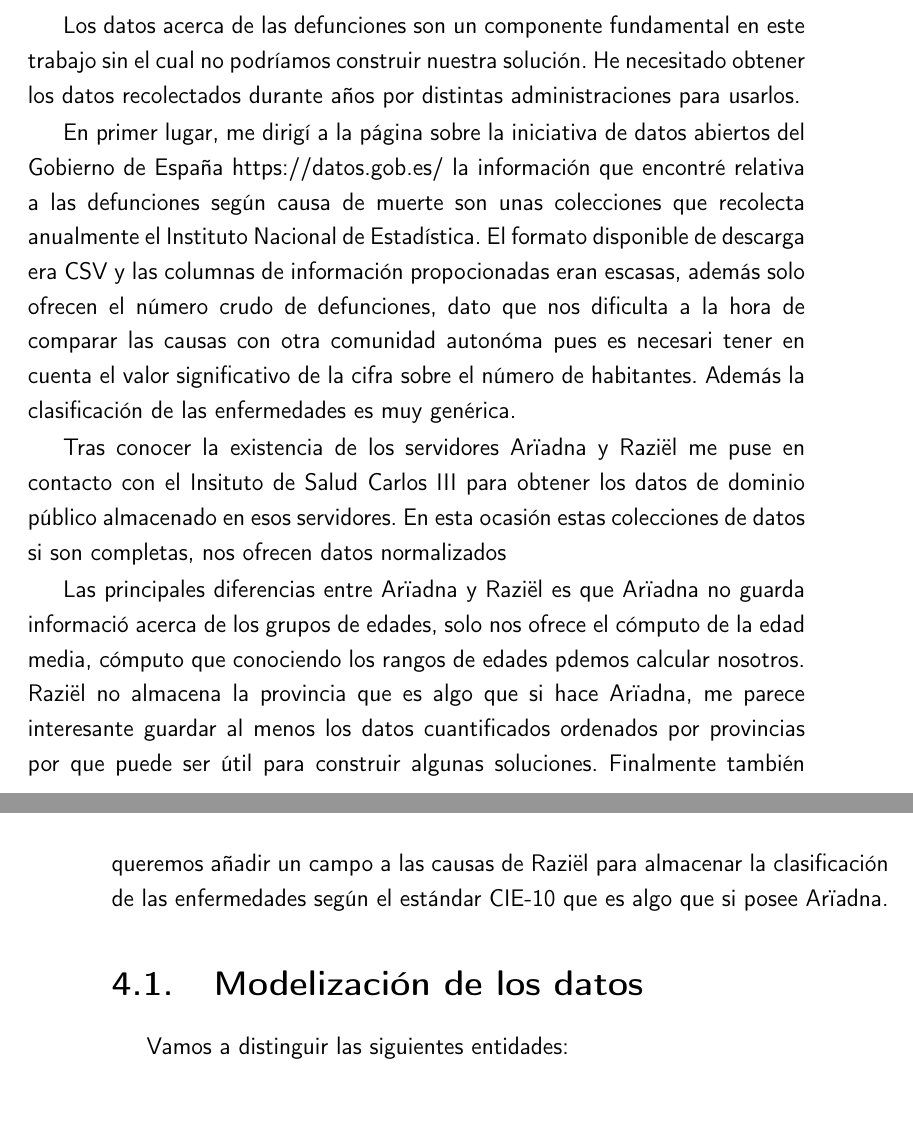
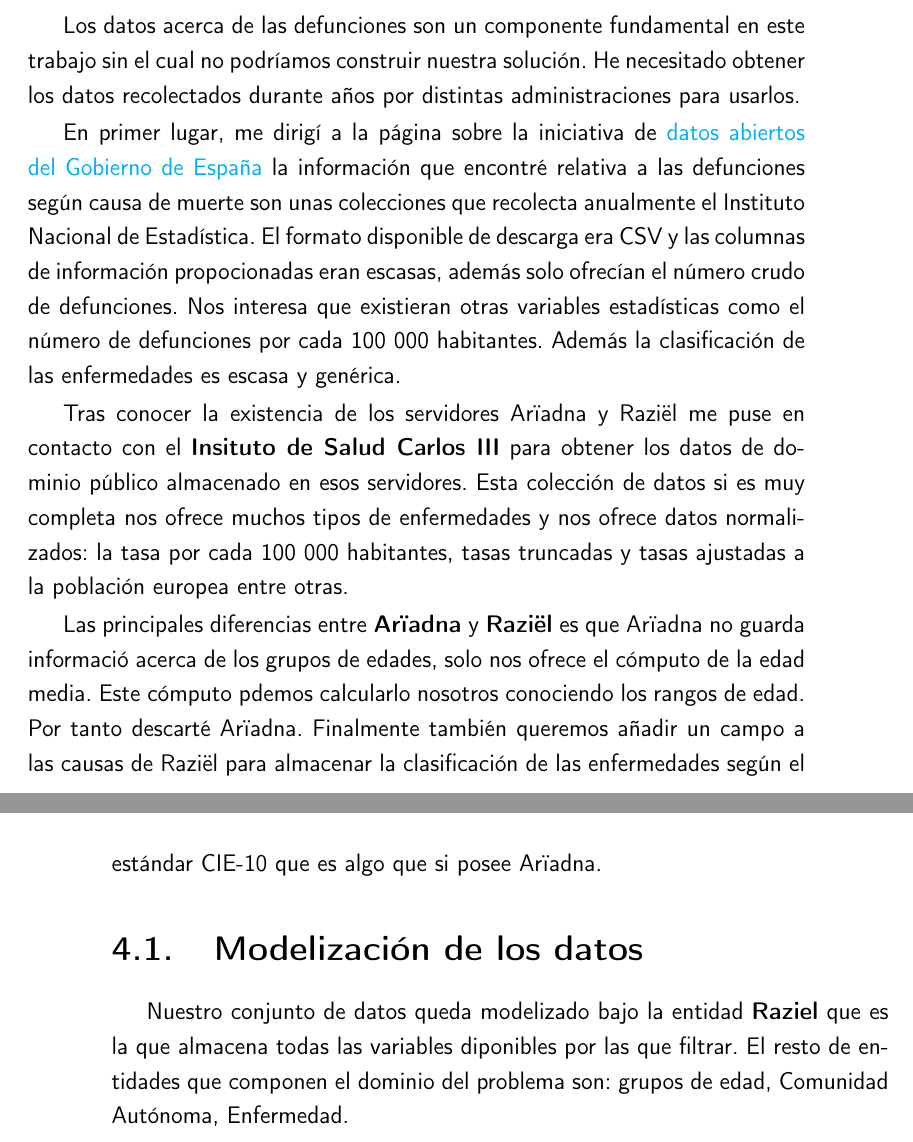
Before and after one commit to pablojjimenez/TFG, a LaTeX book (doc/proyecto.tex, which reads doc/secciones/05_analisis.tex): two parts of pages 27 and 28 of 33, joined at a grey line, cut so that both start at the same text. Compiled offline with pdfLaTeX.

Commit message:
TFG-32 add chapt 5

```diff
--- a/doc/proyecto.tex
+++ b/doc/proyecto.tex
@@ -49,6 +49,15 @@
 \usepackage[Lenny]{fncychap}
 \linespread{1.2}
 
+\usepackage{glossaries}
+
+\makeglossaries
+
+\newglossaryentry{CIE-10}
+{
+    name=CIE-10,
+    description={Es el acrónimo de la Clasificación internacional de enfermedades, 10.ª edición correspondiente.}
+}
 
 \begin{document}
 
--- a/doc/secciones/05_analisis.tex
+++ b/doc/secciones/05_analisis.tex
@@ -4,25 +4,26 @@ Los datos acerca de las defunciones son un componente fundamental en este trabaj
 el cual no podríamos construir nuestra solución. He necesitado obtener los datos recolectados
 durante años por distintas administraciones para usarlos.
 
-En primer lugar, me dirigí a la página sobre la iniciativa de datos abiertos del
-Gobierno de España https://datos.gob.es/ la información que encontré relativa a las defunciones
+En primer lugar, me dirigí a la página sobre la iniciativa de \href{https://datos.gob.es/}{datos abiertos del Gobierno de España}
+la información que encontré relativa a las defunciones
 según causa de muerte son unas colecciones que recolecta anualmente el Instituto
 Nacional de Estadística. El formato disponible de descarga era CSV y las columnas de información
-propocionadas eran escasas, además solo ofrecen el número crudo de defunciones, dato que nos dificulta
-a la hora de comparar las causas con otra comunidad autonóma pues es necesari tener en cuenta el valor significativo
-de la cifra sobre el número de habitantes. Además la clasificación de las enfermedades es muy genérica.
+propocionadas eran escasas, además solo ofrecían el número crudo de defunciones. Nos interesa que existieran
+otras variables estadísticas como el número de defunciones por cada 100 000 habitantes. Además la clasificación de
+las enfermedades es escasa y genérica.
 
-Tras conocer la existencia de los servidores Arïadna y Raziël me puse en contacto con el Insituto de Salud Carlos
-III para obtener los datos de dominio público almacenado en esos servidores. En esta ocasión estas colecciones
-de datos si son completas, nos ofrecen datos normalizados
+Tras conocer la existencia de los servidores Arïadna y Raziël me puse en contacto con el \textbf{Insituto de Salud Carlos
+III} para obtener los datos de dominio público almacenado en esos servidores. Esta colección de datos si es muy completa
+nos ofrece muchos tipos de enfermedades y nos ofrece datos normalizados: la tasa por cada 100 000 habitantes, tasas truncadas y
+tasas ajustadas a la población europea entre otras.
 
-Las principales diferencias entre Arïadna y Raziël es que Arïadna no guarda informació acerca
-de los grupos de edades, solo nos ofrece el cómputo de la edad media, cómputo que conociendo
-los rangos de edades pdemos calcular nosotros.
-Raziël no almacena la provincia que es algo que si hace Arïadna, me parece interesante guardar al menos
-los datos cuantificados ordenados por provincias por que puede ser útil para construir algunas soluciones.
+Las principales diferencias entre \textbf{Arïadna} y \textbf{Raziël} es que Arïadna no guarda informació acerca
+de los grupos de edades, solo nos ofrece el cómputo de la edad media. Este cómputo pdemos calcularlo nosotros conociendo
+los rangos de edad. Por tanto descarté Arïadna.
 Finalmente también queremos añadir un campo a las causas de Raziël para almacenar la clasificación de las
-enfermedades según el estándar CIE-10 que es algo que si posee Arïadna.
+enfermedades según el estándar \gls{CIE-10} que es algo que si posee Arïadna.
 
 \section{Modelización de los datos}
-Vamos a distinguir las siguientes entidades:
+Nuestro conjunto de datos queda modelizado bajo la entidad \textbf{Raziel} que es la que almacena todas las variables
+diponibles por las que filtrar. El resto de entidades que componen el dominio del problema son: grupos de edad,
+Comunidad Autónoma, Enfermedad.
```
Also changed, not shown: doc/logos/imgs/er.jpg (added).
